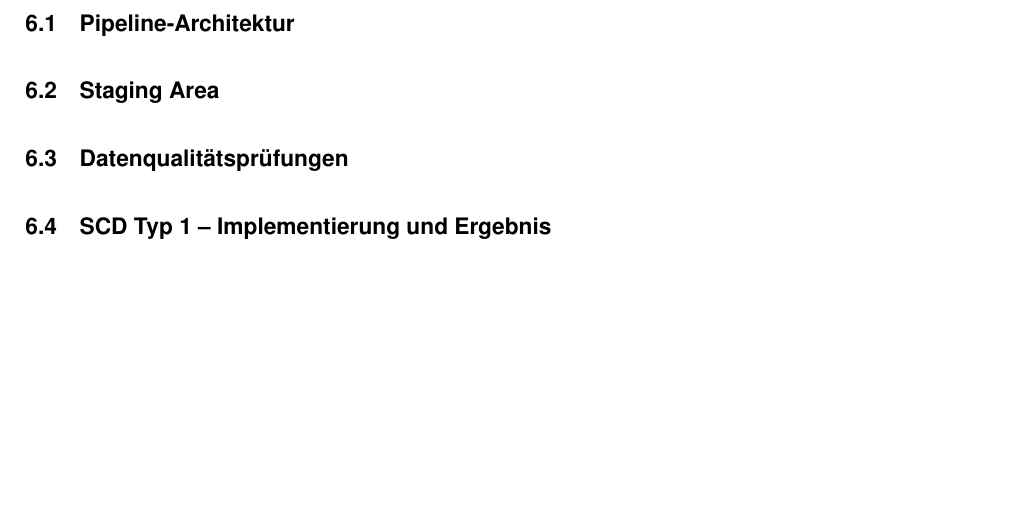
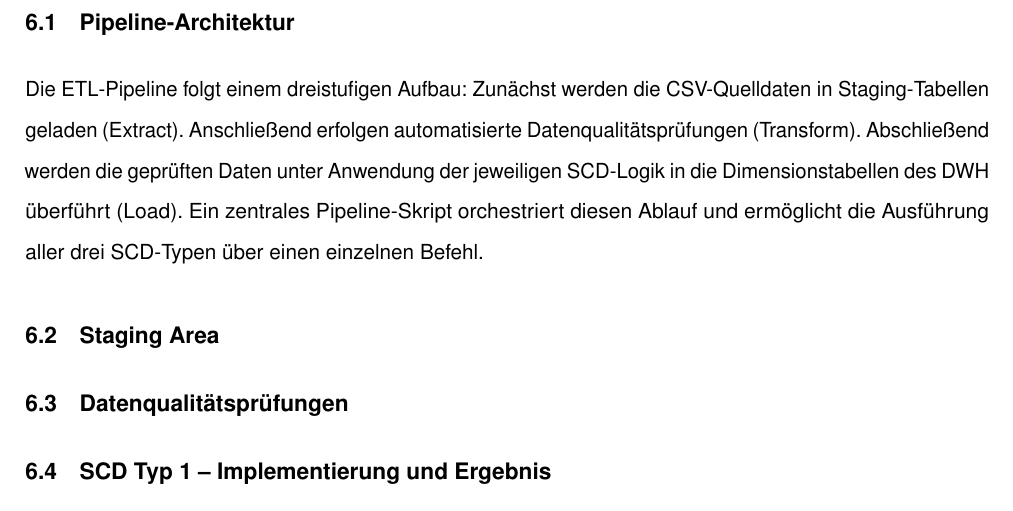
Before and after one commit to svenb23/BI, a LaTeX document (reports/report.tex): part of page 12 of 14, cut so that both start at the same text, the shorter picture padded with empty space. Compiled offline with pdfLaTeX.

Commit message:
Add pipeline architecture section

```diff
--- a/reports/report.tex
+++ b/reports/report.tex
@@ -304,7 +304,10 @@ isoliert an der Kundendimension beobachten zu können.
 \section{Prototypische Entwicklung der ETL-Prozesse}
 
 \subsection{Pipeline-Architektur}
-% TODO
+Die \gls{etl}-Pipeline folgt einem dreistufigen Aufbau: Zunächst werden die CSV-Quelldaten in Staging-Tabellen geladen
+(Extract). Anschließend erfolgen automatisierte Datenqualitätsprüfungen (Transform). Abschließend werden die geprüften
+Daten unter Anwendung der jeweiligen \gls{scd}-Logik in die Dimensionstabellen des \gls{dwh} überführt (Load).
+Ein zentrales Pipeline-Skript orchestriert diesen Ablauf und ermöglicht die Ausführung aller drei \gls{scd}-Typen über einen einzelnen Befehl.
 
 \subsection{Staging Area}
 % TODO
```
Also changed, not shown: reports/report.pdf.
